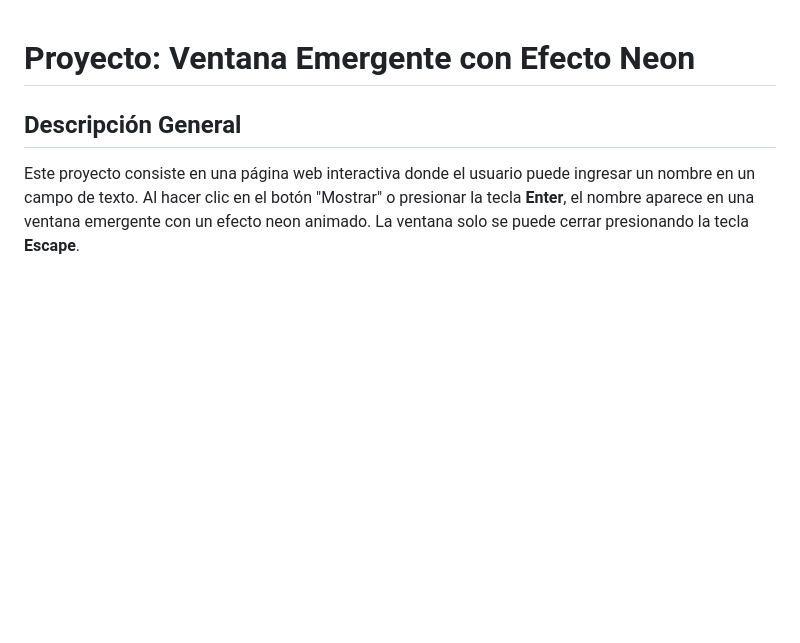
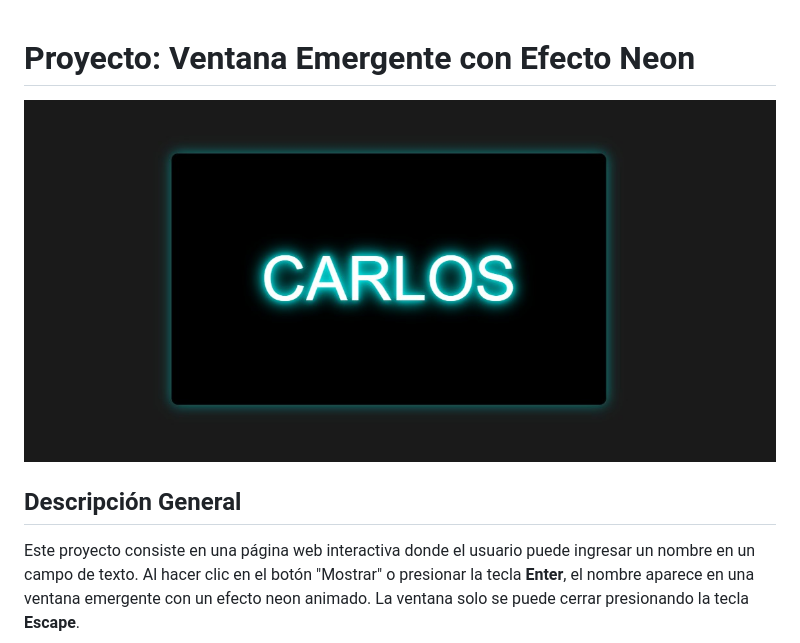
Before and after one commit to YOMP89/ventana-emergente-neon, a Markdown page: README.md, the part around the change. GitHub-like rendering; pictures changed too: proyecto.jpg (added); blank space fills up the shorter version.

Commit message:
Se carga la imagen del proyecto

```diff
--- a/README.md
+++ b/README.md
@@ -1,4 +1,6 @@
 # Proyecto: Ventana Emergente con Efecto Neon
+
+![Muestra en pantalla del proyecto](proyecto.jpg)
 
 ## Descripción General
 Este proyecto consiste en una página web interactiva donde el usuario puede ingresar un nombre en un campo de texto. Al hacer clic en el botón "Mostrar" o presionar la tecla **Enter**, el nombre aparece en una ventana emergente con un efecto neon animado. La ventana solo se puede cerrar presionando la tecla **Escape**.
```
